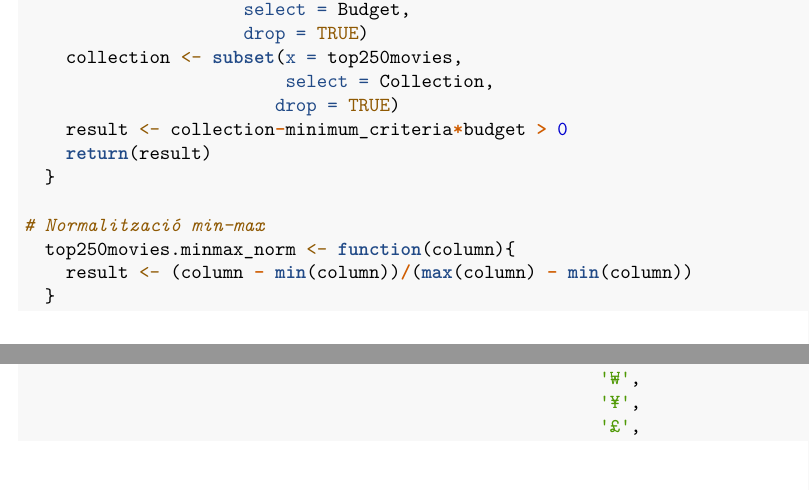
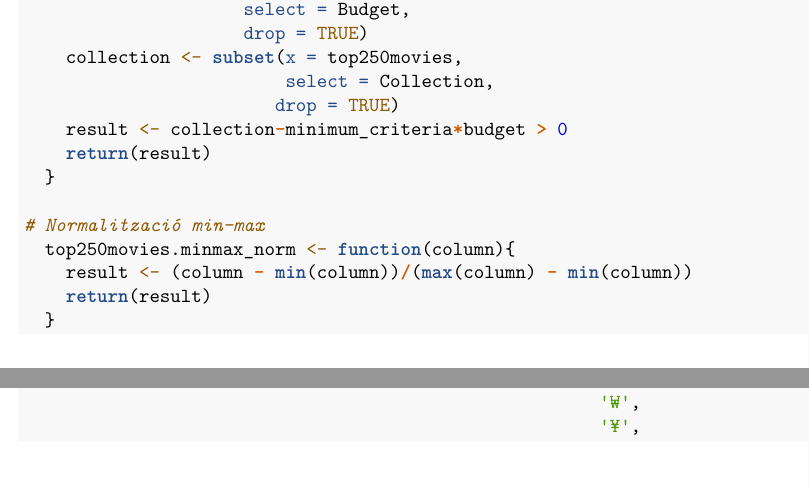
Before and after one commit to efarran0/TiCdV_DADES_PR2, an R Markdown document (Data preprocessing and analysis.Rmd): two parts of pages 4 and 5 of 9, joined at a grey line, cut so that both start at the same text. Rendered offline with R 4.5, knitr and Pandoc, then LaTeX, with nearby package versions.

Commit message:
Clean data code

````diff
--- a/Data preprocessing and analysis.Rmd
+++ b/Data preprocessing and analysis.Rmd
@@ -166,6 +166,7 @@ if(!require(VIM)){
 # Normalització min-max
   top250movies.minmax_norm <- function(column){
     result <- (column - min(column))/(max(column) - min(column))
+    return(result)
   }
 ```
 
````
